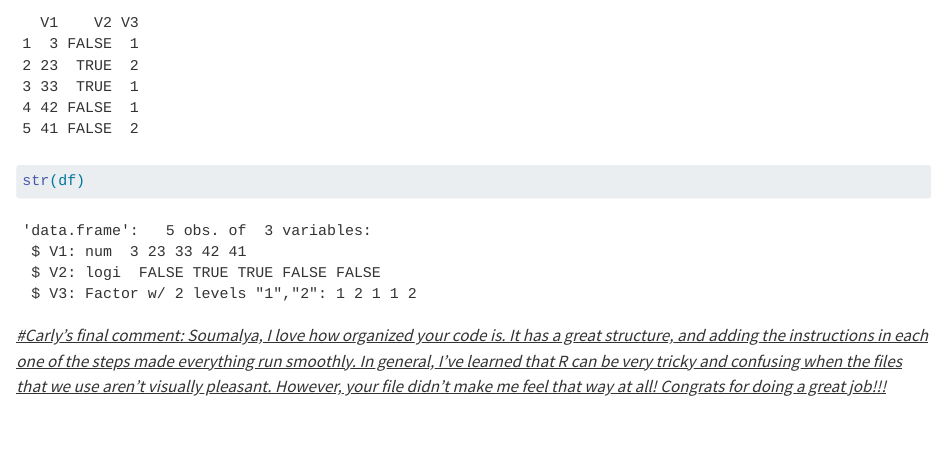
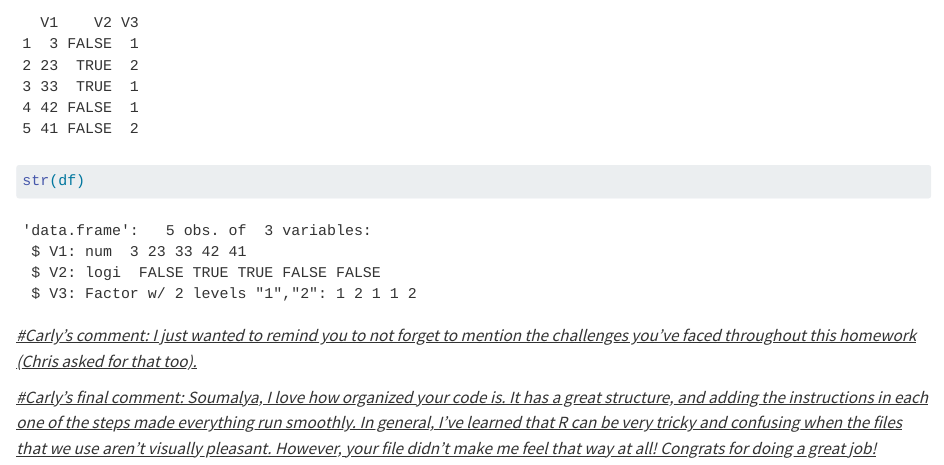
Before and after one commit to koseiarima/AN588-Homework1-sghorui, a Quarto document (imcarlyy_PeerCommentary_BUlogin_01.qmd): the page in a window 1100 px wide, from 11860 px down. Rendered offline with R 4.5, knitr and Pandoc in place of Quarto, with nearby package versions; long lines of code are wrapped.

Commit message:
FINAL PUSH!

````diff
--- a/imcarlyy_PeerCommentary_BUlogin_01.qmd
+++ b/imcarlyy_PeerCommentary_BUlogin_01.qmd
@@ -255,4 +255,6 @@ df
 str(df)
 ```
 
-[*#Carly's final comment: Soumalya, I love how organized your code is. It has a great structure, and adding the instructions in each one of the steps made everything run smoothly. In general, I've learned that R can be very tricky and confusing when the files that we use aren't visually pleasant. However, your file didn't make me feel that way at all! Congrats for doing a great job!!!*]{.underline}
+[*#Carly's comment: I just wanted to remind you to not forget to mention the challenges you've faced throughout this homework (Chris asked for that too).*]{.underline}
+
+[*#Carly's final comment: Soumalya, I love how organized your code is. It has a great structure, and adding the instructions in each one of the steps made everything run smoothly. In general, I've learned that R can be very tricky and confusing when the files that we use aren't visually pleasant. However, your file didn't make me feel that way at all! Congrats for doing a great job!*]{.underline}
````
